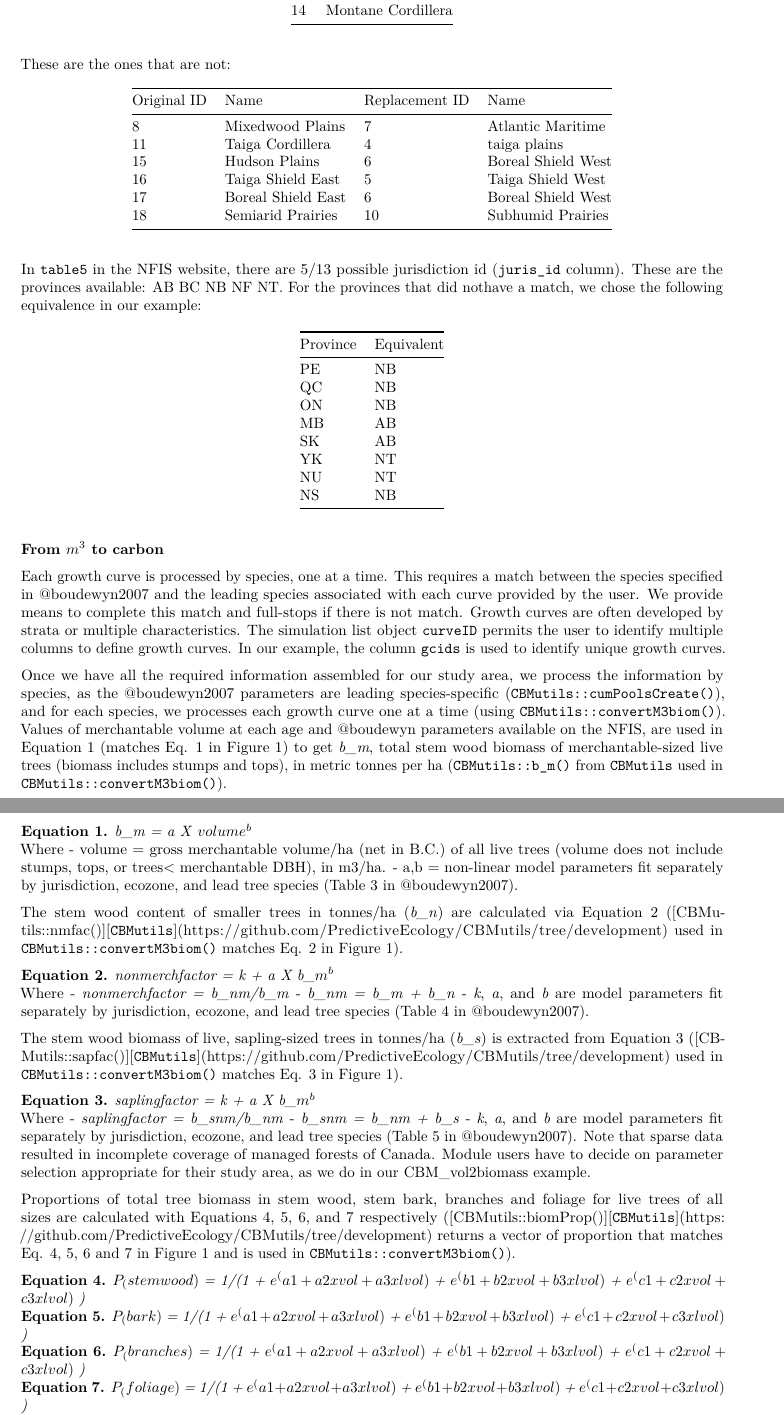
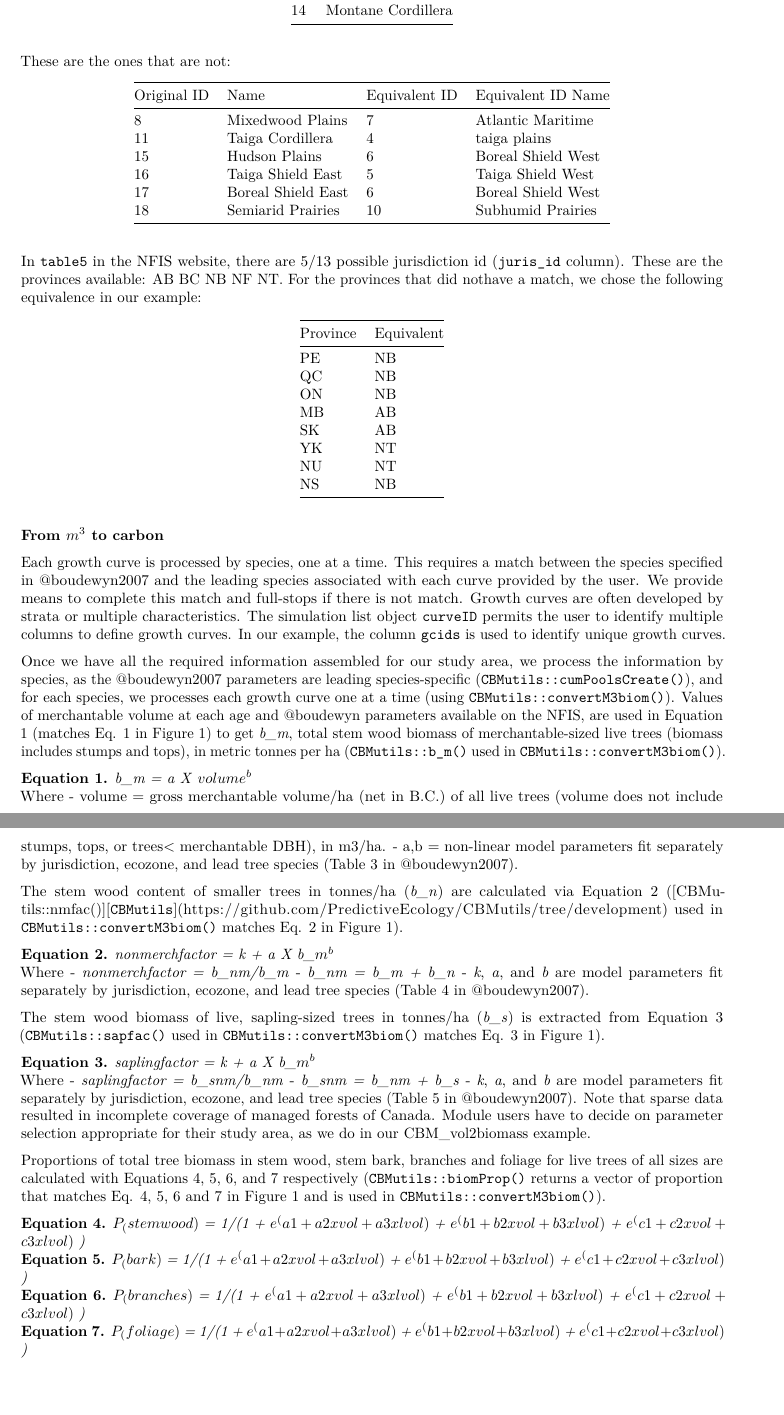
Before and after one commit to suz-estella/CBM_vol2biomass, an R Markdown document (CBM_vol2biomass.Rmd): two parts of pages 3 and 4 of 6, joined at a grey line, cut so that both start at the same text, the shorter picture padded with empty space. Rendered offline with R 4.5, knitr and Pandoc, then LaTeX, with nearby package versions.

Commit message:
more link formatting fixes in rmd

```diff
--- a/CBM_vol2biomass.Rmd
+++ b/CBM_vol2biomass.Rmd
@@ -78,7 +78,7 @@ The @boudewyn2007 models where developed for most locations in the managed fores
 
 These are the ones that are not:
 
-  | Original ID |             Name | Replacement ID | Name |
+  | Original ID |             Name | Equivalent ID | Equivalent ID Name |
   |---|------------------|---|------------------|
   | 8 |  Mixedwood Plains  | 7 |  Atlantic Maritime |
   | 11 |  Taiga Cordillera | 4 | taiga plains |
@@ -104,7 +104,7 @@ In `table5` in the NFIS website, there are 5/13 possible jurisdiction id (`juris
 
 Each growth curve is processed by species, one at a time. This requires a match between the species specified in @boudewyn2007 and the leading species associated with each curve provided by the user. We provide means to complete this match and full-stops if there is not match. Growth curves are often developed by strata or multiple characteristics. The simulation list object `curveID` permits the user to identify multiple columns to define growth curves. In our example, the column `gcids` is used to identify unique growth curves.
 
-Once we have all the required information assembled for our study area, we process the information by species, as the @boudewyn2007 parameters are leading species-specific ([`CBMutils::cumPoolsCreate()`](https://github.com/PredictiveEcology/CBMutils/blob/development/R/Boudewyn_cumPoolsCreate.R)), and for each species, we processes each growth curve one at a time (using [`CBMutils::convertM3biom()`](https://github.com/PredictiveEcology/CBMutils/blob/bd30825d38c1d8abe7d0d002d494745e19b42ec5/R/Boudewyn_growthCurves.R#L259)). Values of merchantable volume at each age and @boudewyn parameters available on the [NFIS](https://predictiveecology.github.io/spadesCBM/lexicon.html), are used in Equation 1 (matches Eq. 1 in Figure 1) to get *b_m*, total stem wood biomass of merchantable-sized live trees (biomass includes stumps and tops), in metric tonnes per ha (`CBMutils::b_m()` from [`CBMutils`](https://github.com/PredictiveEcology/CBMutils/tree/development) used in [`CBMutils::convertM3biom()`](https://github.com/PredictiveEcology/CBMutils/blob/bd30825d38c1d8abe7d0d002d494745e19b42ec5/R/Boudewyn_growthCurves.R#L259)).
+Once we have all the required information assembled for our study area, we process the information by species, as the @boudewyn2007 parameters are leading species-specific ([`CBMutils::cumPoolsCreate()`](https://github.com/PredictiveEcology/CBMutils/blob/development/R/Boudewyn_cumPoolsCreate.R)), and for each species, we processes each growth curve one at a time (using [`CBMutils::convertM3biom()`](https://github.com/PredictiveEcology/CBMutils/blob/bd30825d38c1d8abe7d0d002d494745e19b42ec5/R/Boudewyn_growthCurves.R#L259)). Values of merchantable volume at each age and @boudewyn parameters available on the [NFIS](https://predictiveecology.github.io/spadesCBM/lexicon.html), are used in Equation 1 (matches Eq. 1 in Figure 1) to get *b_m*, total stem wood biomass of merchantable-sized live trees (biomass includes stumps and tops), in metric tonnes per ha ([`CBMutils::b_m()`](https://github.com/PredictiveEcology/CBMutils/blob/bd30825d38c1d8abe7d0d002d494745e19b42ec5/R/Boudewyn_growthCurves.R#L28) used in [`CBMutils::convertM3biom()`](https://github.com/PredictiveEcology/CBMutils/blob/bd30825d38c1d8abe7d0d002d494745e19b42ec5/R/Boudewyn_growthCurves.R#L259)).
 
 **Equation 1.** *b_m = a X* $volume^b$
 Where
@@ -119,7 +119,7 @@ Where
 - *b_nm = b_m + b_n*
 - *k*, *a*, and *b* are model parameters fit separately by jurisdiction, ecozone, and lead tree species (Table 4 in @boudewyn2007).
 
-The stem wood biomass of live, sapling-sized trees in tonnes/ha (*b_s*) is extracted from Equation 3 ([CBMutils::sapfac()][`CBMutils`](https://github.com/PredictiveEcology/CBMutils/tree/development) used in [`CBMutils::convertM3biom()`](https://github.com/PredictiveEcology/CBMutils/blob/bd30825d38c1d8abe7d0d002d494745e19b42ec5/R/Boudewyn_growthCurves.R#L259) matches Eq. 3 in Figure 1).
+The stem wood biomass of live, sapling-sized trees in tonnes/ha (*b_s*) is extracted from Equation 3 ([`CBMutils::sapfac()`](https://github.com/PredictiveEcology/CBMutils/blob/bd30825d38c1d8abe7d0d002d494745e19b42ec5/R/Boudewyn_growthCurves.R#L103) used in [`CBMutils::convertM3biom()`](https://github.com/PredictiveEcology/CBMutils/blob/bd30825d38c1d8abe7d0d002d494745e19b42ec5/R/Boudewyn_growthCurves.R#L259) matches Eq. 3 in Figure 1).
 
 **Equation 3.** *saplingfactor = k + a X b_*$m^b$
 Where
@@ -127,7 +127,7 @@ Where
 - *b_snm = b_nm + b_s*
 - *k*, *a*, and *b* are model parameters fit separately by jurisdiction, ecozone, and lead tree species (Table 5 in @boudewyn2007). Note that sparse data resulted in incomplete coverage of managed forests of Canada. Module users have to decide on parameter selection appropriate for their study area, as we do in our  [CBM_vol2biomass](https://github.com/PredictiveEcology/CBM_vol2biomass.git) example.
 
-Proportions of total tree biomass in stem wood, stem bark, branches and foliage for live trees of all sizes are calculated with Equations 4, 5, 6, and 7 respectively ([CBMutils::biomProp()][`CBMutils`](https://github.com/PredictiveEcology/CBMutils/tree/development) returns a vector of proportion that matches Eq. 4, 5, 6 and 7 in Figure 1 and is used in [`CBMutils::convertM3biom()`](https://github.com/PredictiveEcology/CBMutils/blob/bd30825d38c1d8abe7d0d002d494745e19b42ec5/R/Boudewyn_growthCurves.R#L259)).
+Proportions of total tree biomass in stem wood, stem bark, branches and foliage for live trees of all sizes are calculated with Equations 4, 5, 6, and 7 respectively ([`CBMutils::biomProp()`](https://github.com/PredictiveEcology/CBMutils/blob/bd30825d38c1d8abe7d0d002d494745e19b42ec5/R/Boudewyn_growthCurves.R#L154) returns a vector of proportion that matches Eq. 4, 5, 6 and 7 in Figure 1 and is used in [`CBMutils::convertM3biom()`](https://github.com/PredictiveEcology/CBMutils/blob/bd30825d38c1d8abe7d0d002d494745e19b42ec5/R/Boudewyn_growthCurves.R#L259)).
 
 
 **Equation 4.** $P_(stemwood)$ *= 1/(1 +* $e^(a1+a2xvol+a3xlvol)$ *+* $e^(b1+b2xvol+b3xlvol)$ *+* $e^(c1+c2xvol+c3xlvol)$ *)*
```
Also changed, not shown: CBM_vol2biomass.Rmd (4 more changed lines).
